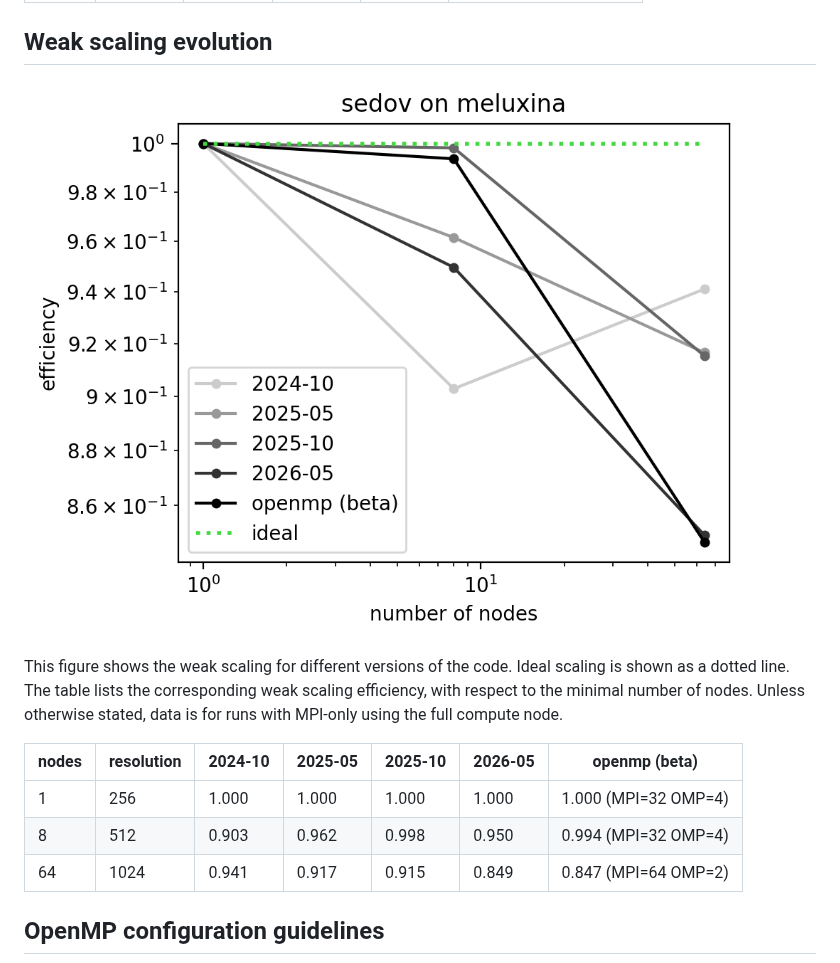
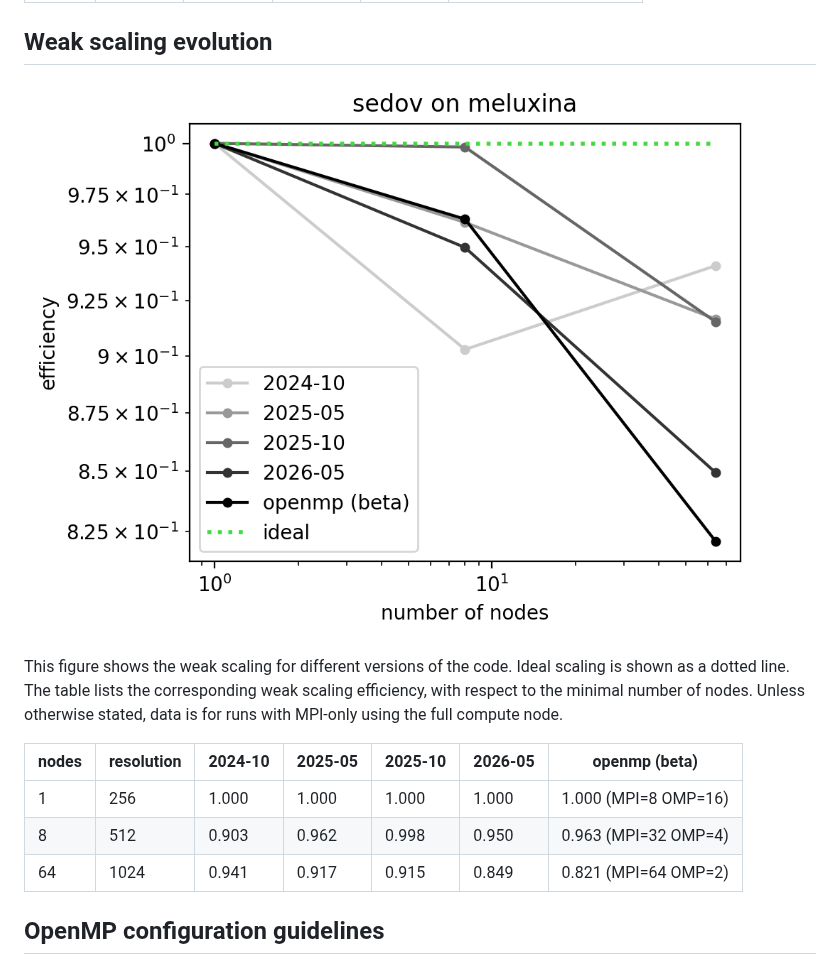
Before and after one commit to tinecolman/ramses-benchmarks-prototype2, a Markdown page: results/results_sedov_meluxina.md, the part around one of its changes. Rendered like a GitHub page; pictures changed too: results/images/weak_scaling_sedov_total_meluxina.png.

```diff
--- a/results/results_sedov_meluxina.md
+++ b/results/results_sedov_meluxina.md
@@ -76,9 +76,9 @@ using the full compute node.
 
 | nodes | resolution | 2024-10 | 2025-05 | 2025-10 | 2026-05 | openmp (beta) |
 |---|---|---|---|---|---|---|
-| 1 | 256 | 1.000  | 1.000  | 1.000  | 1.000  | 1.000 (MPI=32 OMP=4) |
-| 8 | 512 | 0.903  | 0.962  | 0.998  | 0.950  | 0.994 (MPI=32 OMP=4) |
-| 64 | 1024 | 0.941  | 0.917  | 0.915  | 0.849  | 0.847 (MPI=64 OMP=2) |
+| 1 | 256 | 1.000  | 1.000  | 1.000  | 1.000  | 1.000 (MPI=8 OMP=16) |
+| 8 | 512 | 0.903  | 0.962  | 0.998  | 0.950  | 0.963 (MPI=32 OMP=4) |
+| 64 | 1024 | 0.941  | 0.917  | 0.915  | 0.849  | 0.821 (MPI=64 OMP=2) |
 
 
 ## OpenMP configuration guidelines
```
Also changed, not shown: other parts of results/results_sedov_meluxina.md (+4 -8 lines), 3 other files.
